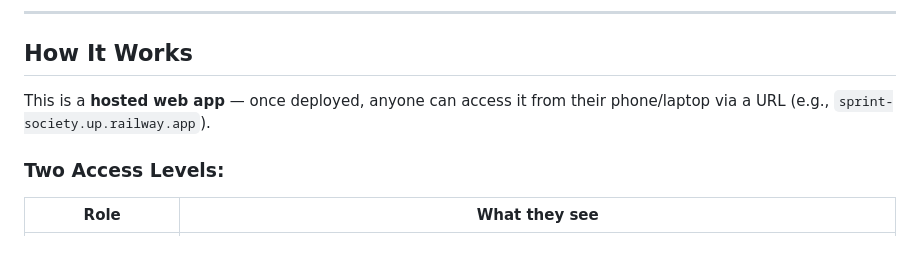
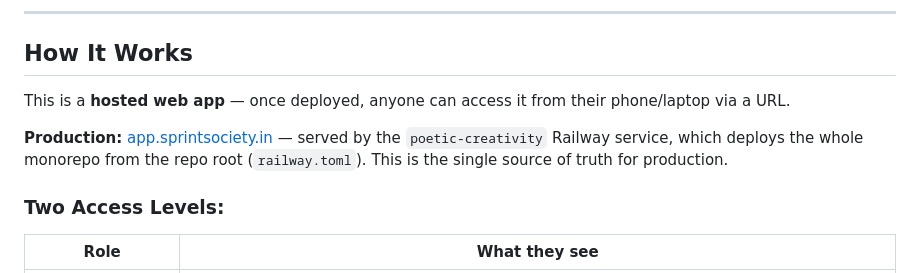
Before and after one commit to Exploring-To-See/Sprint-Society, a Markdown page: README.md, the part around the change. GitHub-like rendering; blank space fills up the shorter version.

Commit message:
Document canonical production service in README
Clarifies that app.sprintsociety.in is served by the poetic-creativity Railway service (whole-monorepo deploy from repo root), the single source of truth for production. Also acts as a trigger commit to re-evaluate main status checks after retiring the orphan client-only Railway services that posted spurious "Deployment failed" statuses.

Co-Authored-By: Claude Opus 4.8 <noreply@anthropic.com>

```diff
--- a/README.md
+++ b/README.md
@@ -10,7 +10,9 @@ AI-powered run club platform. Track your runs, level up your fitness, transform
 
 ## How It Works
 
-This is a **hosted web app** — once deployed, anyone can access it from their phone/laptop via a URL (e.g., `sprint-society.up.railway.app`).
+This is a **hosted web app** — once deployed, anyone can access it from their phone/laptop via a URL.
+
+**Production:** [app.sprintsociety.in](https://app.sprintsociety.in) — served by the `poetic-creativity` Railway service, which deploys the whole monorepo from the repo root (`railway.toml`). This is the single source of truth for production.
 
 ### Two Access Levels:
 
```
